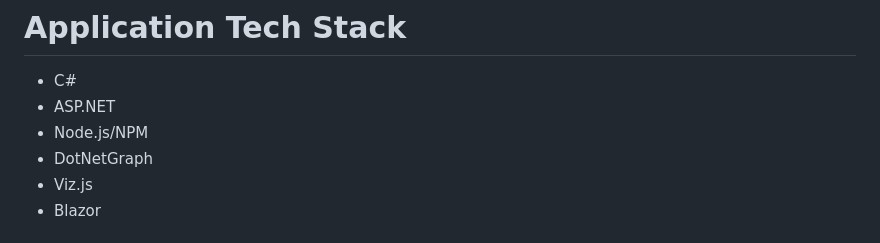
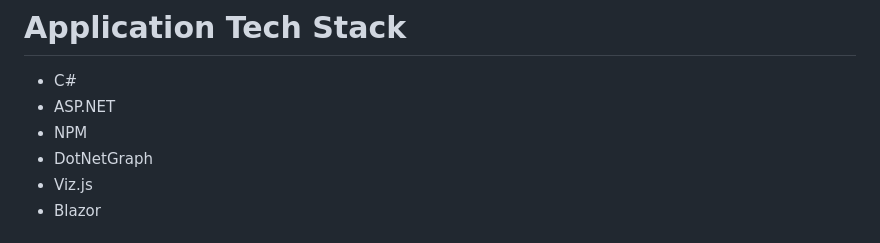
Before and after one commit to Prispajer/huffman-algorithm, a Markdown page: README.md, the part around the change. GitHub-like rendering.

```diff
--- a/README.md
+++ b/README.md
@@ -46,7 +46,7 @@ The application includes the following features:
 # Application Tech Stack
   - C#
   - ASP.NET
-  - Node.js/NPM
+  - NPM
   - DotNetGraph
   - Viz.js
   - Blazor
```
